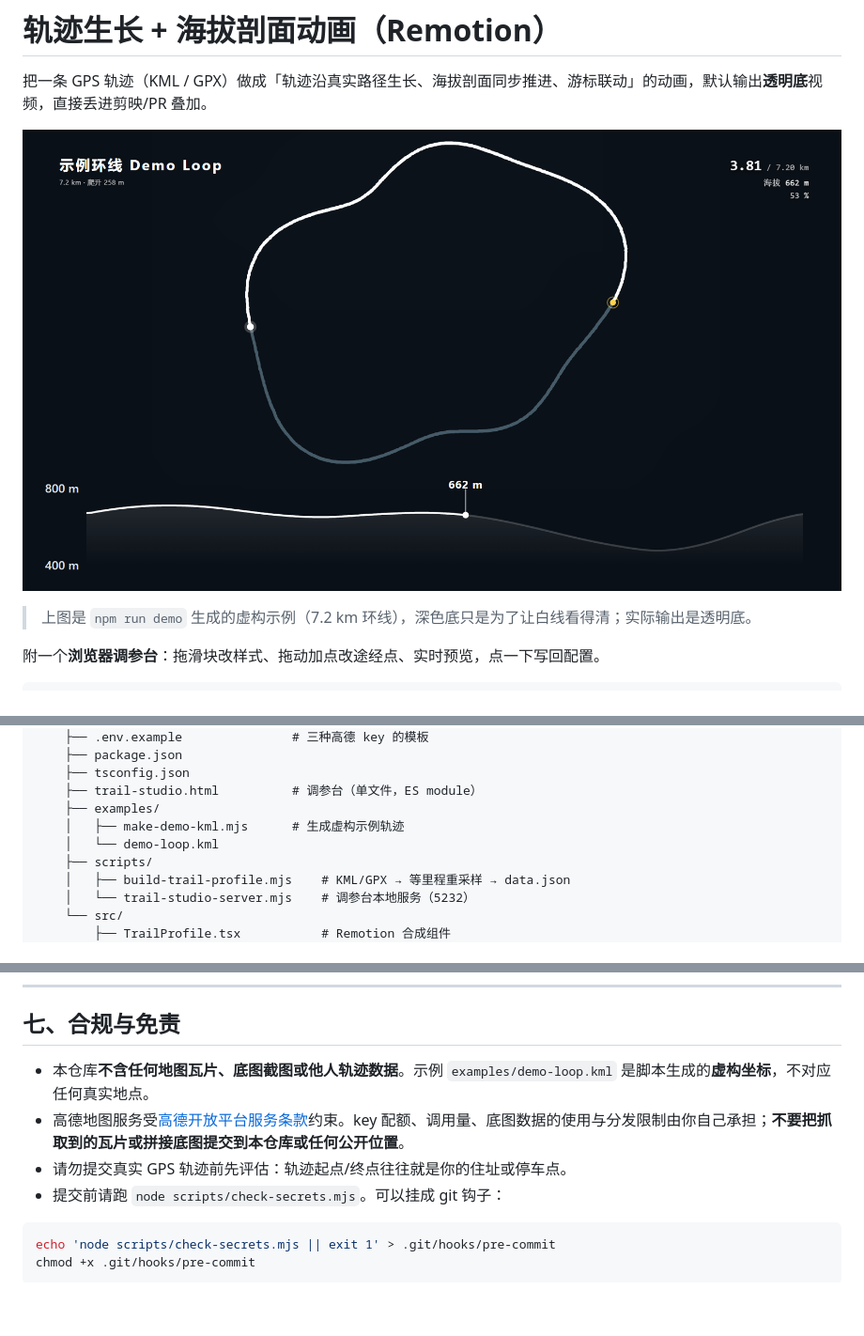
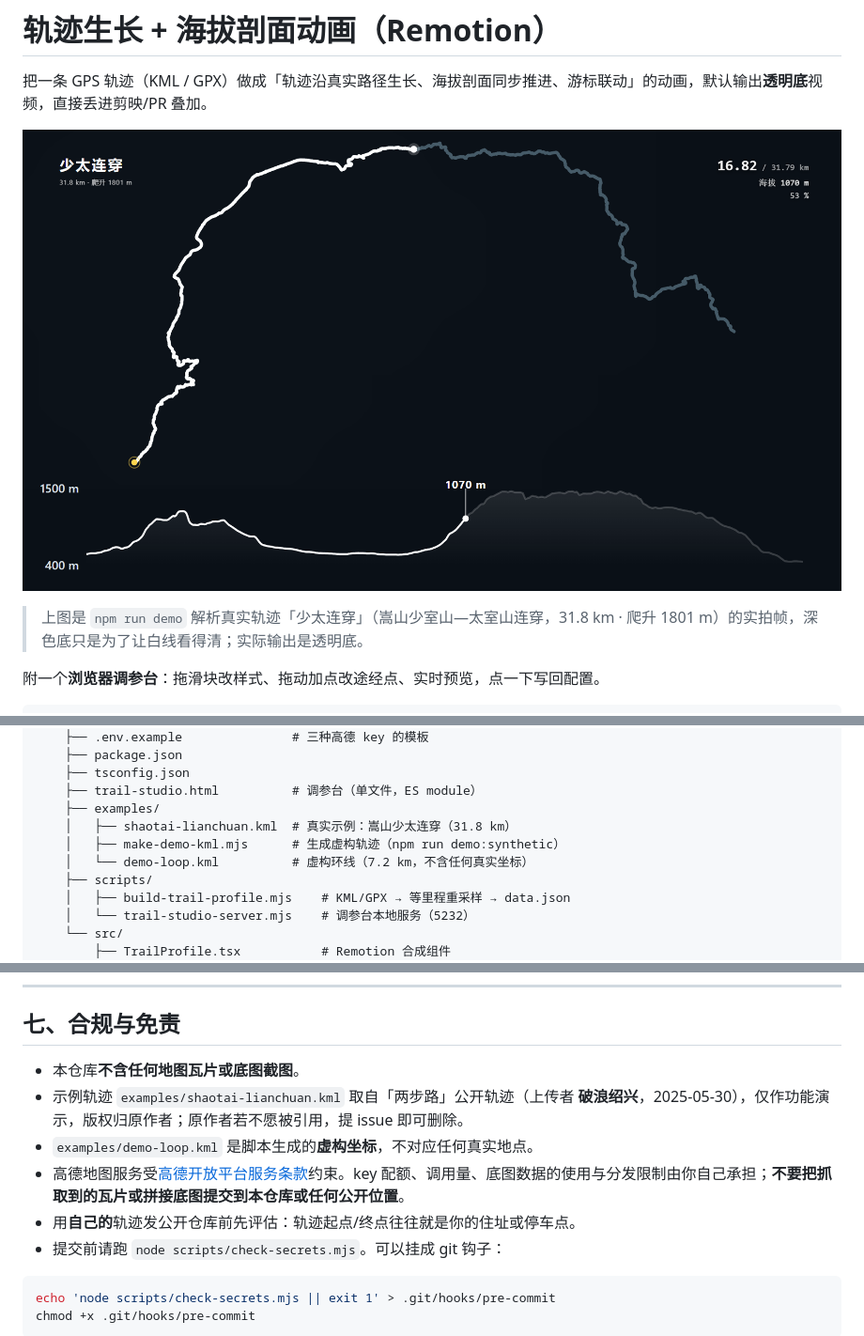
Before and after one commit to YangPhYY/remotion-trail-profile, a Markdown page: README.md, 3 parts joined by grey strips. Shown at 94% size. GitHub-like rendering; pictures changed too: docs/preview.png; blank space fills up the shorter version.

Commit message:
示例换成真实轨迹：嵩山少太连穿（31.8 km）
- examples/shaotai-lianchuan.kml：两步路公开轨迹，仅作演示，README 标注来源
- npm run demo 改为解析该轨迹；原虚构生成器保留为 demo:synthetic
- 预览图重渲（frame 700：16.82/31.79 km、海拔 1070 m）
- .gitignore 白名单放行该 KML

````diff
--- a/README.md
+++ b/README.md
@@ -4,7 +4,7 @@
 
 ![预览](docs/preview.png)
 
-> 上图是 `npm run demo` 生成的虚构示例（7.2 km 环线），深色底只是为了让白线看得清；实际输出是透明底。
+> 上图是 `npm run demo` 解析真实轨迹「少太连穿」（嵩山少室山—太室山连穿，31.8 km · 爬升 1801 m）的实拍帧，深色底只是为了让白线看得清；实际输出是透明底。
 
 附一个**浏览器调参台**：拖滑块改样式、拖动加点改途经点、实时预览，点一下写回配置。
 
@@ -158,8 +161,9 @@ cp -r skills/remotion-trail-profile ~/.workbuddy/skills/
     ├── tsconfig.json
     ├── trail-studio.html          # 调参台（单文件，ES module）
     ├── examples/
-    │   ├── make-demo-kml.mjs      # 生成虚构示例轨迹
-    │   └── demo-loop.kml
+    │   ├── shaotai-lianchuan.kml  # 真实示例：嵩山少太连穿（31.8 km）
+    │   ├── make-demo-kml.mjs      # 生成虚构轨迹（npm run demo:synthetic）
+    │   └── demo-loop.kml          # 虚构环线（7.2 km，不含任何真实坐标）
     ├── scripts/
     │   ├── build-trail-profile.mjs    # KML/GPX → 等里程重采样 → data.json
     │   └── trail-studio-server.mjs    # 调参台本地服务（5232）
@@ -195,9 +199,11 @@ cp -r skills/remotion-trail-profile ~/.workbuddy/skills/
 
 ## 七、合规与免责
 
-- 本仓库**不含任何地图瓦片、底图截图或他人轨迹数据**。示例 `examples/demo-loop.kml` 是脚本生成的**虚构坐标**，不对应任何真实地点。
+- 本仓库**不含任何地图瓦片或底图截图**。
+- 示例轨迹 `examples/shaotai-lianchuan.kml` 取自「两步路」公开轨迹（上传者 **破浪绍兴**，2025-05-30），仅作功能演示，版权归原作者；原作者若不愿被引用，提 issue 即可删除。
+- `examples/demo-loop.kml` 是脚本生成的**虚构坐标**，不对应任何真实地点。
 - 高德地图服务受[高德开放平台服务条款](https://lbs.amap.com/home/terms)约束。key 配额、调用量、底图数据的使用与分发限制由你自己承担；**不要把抓取到的瓦片或拼接底图提交到本仓库或任何公开位置**。
-- 请勿提交真实 GPS 轨迹前先评估：轨迹起点/终点往往就是你的住址或停车点。
+- 用**自己的**轨迹发公开仓库前先评估：轨迹起点/终点往往就是你的住址或停车点。
 - 提交前请跑 `node scripts/check-secrets.mjs`。可以挂成 git 钩子：
 
 ```bash
````
Also changed, not shown: other parts of README.md (+4 -1 lines), 5 other files.
